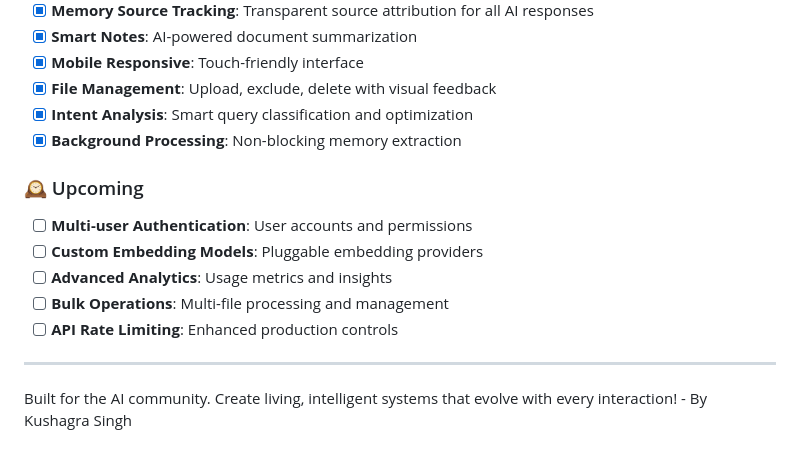
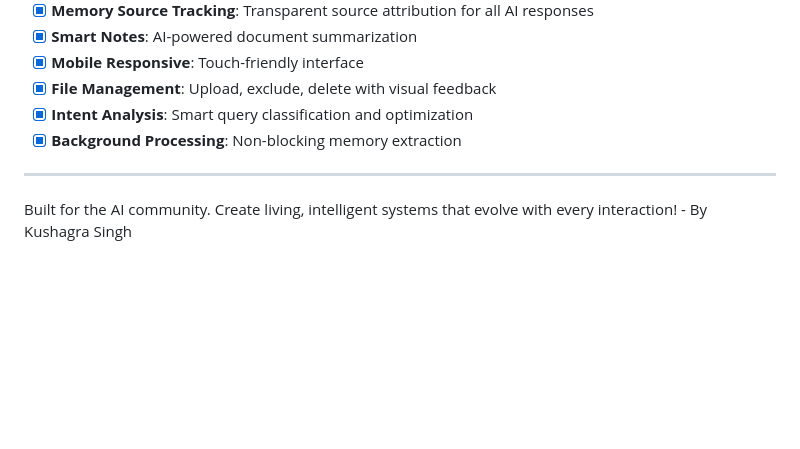
Before and after one commit to SHADOW-0602/AI-Second-Brain, a Markdown page: README.md, the part around the change. Rendered like a GitHub page; blank space fills up the shorter version.

Commit message:
Update README for clarity and focus on current capabilities.

```diff
--- a/README.md
+++ b/README.md
@@ -362,14 +362,6 @@ Every chat message automatically uses the parallel workflow:
 - [X] **Intent Analysis**: Smart query classification and optimization
 - [X] **Background Processing**: Non-blocking memory extraction
 
-### 🕰️ Upcoming
-
-- [ ] **Multi-user Authentication**: User accounts and permissions
-- [ ] **Custom Embedding Models**: Pluggable embedding providers
-- [ ] **Advanced Analytics**: Usage metrics and insights
-- [ ] **Bulk Operations**: Multi-file processing and management
-- [ ] **API Rate Limiting**: Enhanced production controls
-
 ---
 
 Built for the AI community. Create living, intelligent systems that evolve with every interaction! - By Kushagra Singh
```
